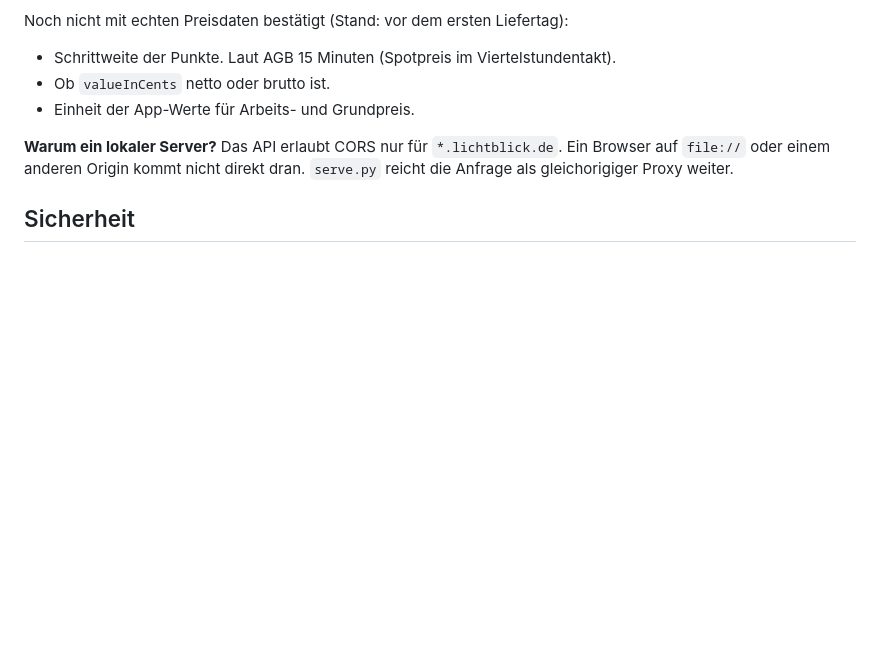
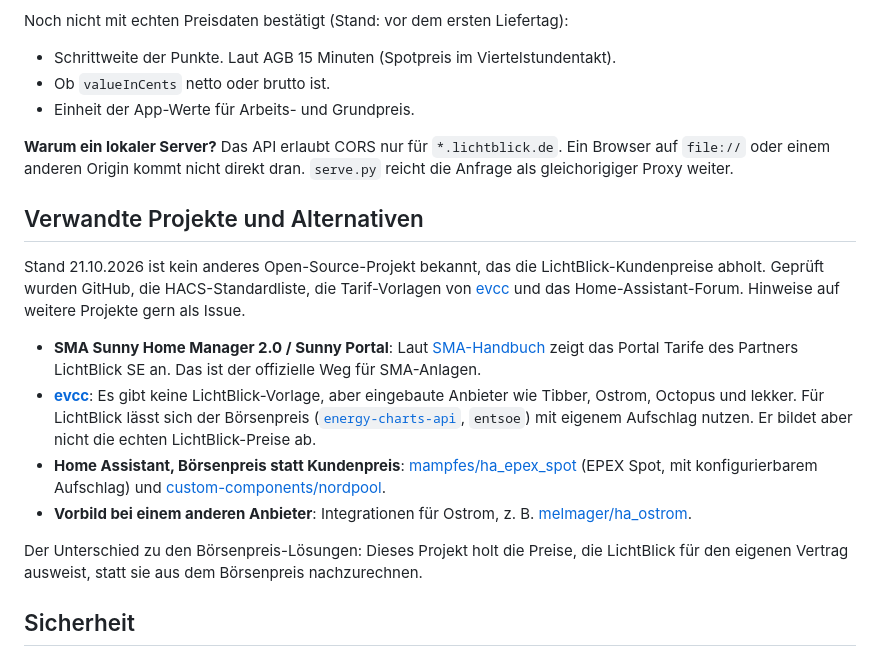
Before and after one commit to chloepriceless/Lichtblick-Lokal-Preis, a Markdown page: README.md, the part around the change. Drawn GitHub-style; blank space fills up the shorter version.

Commit message:
README: verwandte Projekte und Alternativen (Recherche 21.10.2026)
Co-Authored-By: Claude Opus 5.5 <noreply@anthropic.com>

```diff
--- a/README.md
+++ b/README.md
@@ -118,6 +118,34 @@ Noch nicht mit echten Preisdaten bestätigt (Stand: vor dem ersten Liefertag):
 Ein Browser auf `file://` oder einem anderen Origin kommt nicht direkt dran.
 `serve.py` reicht die Anfrage als gleichorigiger Proxy weiter.
 
+## Verwandte Projekte und Alternativen
+
+Stand 21.10.2026 ist kein anderes Open-Source-Projekt bekannt, das die
+LichtBlick-Kundenpreise abholt. Geprüft wurden GitHub, die HACS-Standardliste,
+die Tarif-Vorlagen von [evcc](https://github.com/evcc-io/evcc/tree/master/templates/definition/tariff)
+und das Home-Assistant-Forum. Hinweise auf weitere Projekte gern als Issue.
+
+- **SMA Sunny Home Manager 2.0 / Sunny Portal**: Laut
+  [SMA-Handbuch](https://manuals.sma.de/SPortal/en-US/16129800843.html) zeigt das
+  Portal Tarife des Partners LichtBlick SE an. Das ist der offizielle Weg für
+  SMA-Anlagen.
+- **[evcc](https://docs.evcc.io/en/features/dynamic-prices)**: Es gibt keine
+  LichtBlick-Vorlage, aber eingebaute Anbieter wie Tibber, Ostrom, Octopus und
+  lekker. Für LichtBlick lässt sich der Börsenpreis
+  ([`energy-charts-api`](https://docs.evcc.io/de/tariffs/energy-charts-market-price),
+  `entsoe`) mit eigenem Aufschlag nutzen. Er bildet aber nicht die echten
+  LichtBlick-Preise ab.
+- **Home Assistant, Börsenpreis statt Kundenpreis**:
+  [mampfes/ha_epex_spot](https://github.com/mampfes/ha_epex_spot) (EPEX Spot,
+  mit konfigurierbarem Aufschlag) und
+  [custom-components/nordpool](https://github.com/custom-components/nordpool).
+- **Vorbild bei einem anderen Anbieter**: Integrationen für Ostrom, z. B.
+  [melmager/ha_ostrom](https://github.com/melmager/ha_ostrom).
+
+Der Unterschied zu den Börsenpreis-Lösungen: Dieses Projekt holt die Preise, die
+LichtBlick für den eigenen Vertrag ausweist, statt sie aus dem Börsenpreis
+nachzurechnen.
+
 ## Sicherheit
 
 - `serve.py` lauscht standardmäßig nur auf `127.0.0.1` und liefert nur
```
